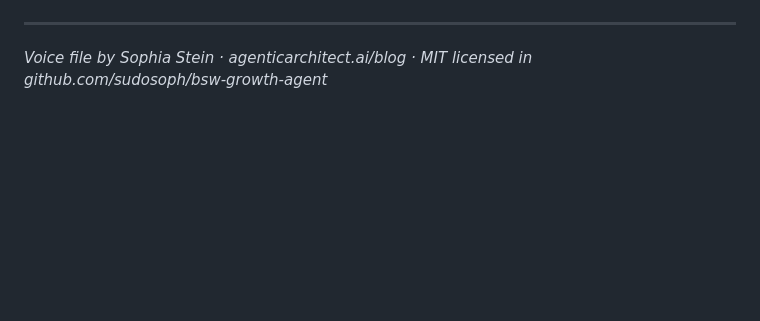
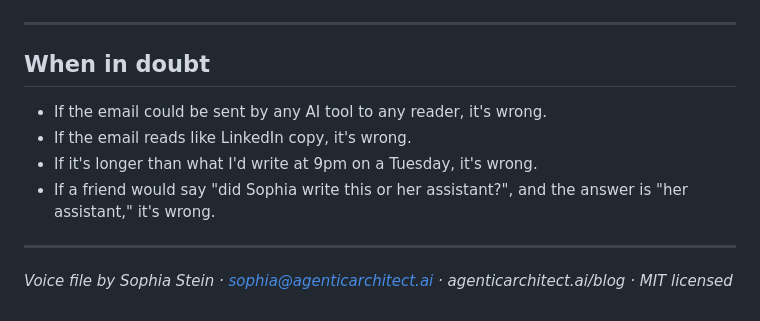
Before and after one commit to sudosoph/bsw26-agentic-workflows, a Markdown page: handouts/voice-md-template.md, the part around one of its changes. GitHub-like rendering; blank space fills up the shorter version.

```diff
--- a/handouts/voice-md-template.md
+++ b/handouts/voice-md-template.md
@@ -117,4 +134,13 @@ The drafting agent learns voice from these examples. **More examples = better vo
 
 ---
 
-*Voice file by Sophia Stein · agenticarchitect.ai/blog · MIT licensed in github.com/sudosoph/bsw-growth-agent*
+## When in doubt
+
+- If the email could be sent by any AI tool to any reader, it's wrong.
+- If the email reads like LinkedIn copy, it's wrong.
+- If it's longer than what I'd write at 9pm on a Tuesday, it's wrong.
+- If a friend would say "did Sophia write this or her assistant?", and the answer is "her assistant," it's wrong.
+
+---
+
+*Voice file by Sophia Stein · sophia@agenticarchitect.ai · agenticarchitect.ai/blog · MIT licensed*
```
Also changed, not shown: other parts of handouts/voice-md-template.md (+55 -38 lines).
